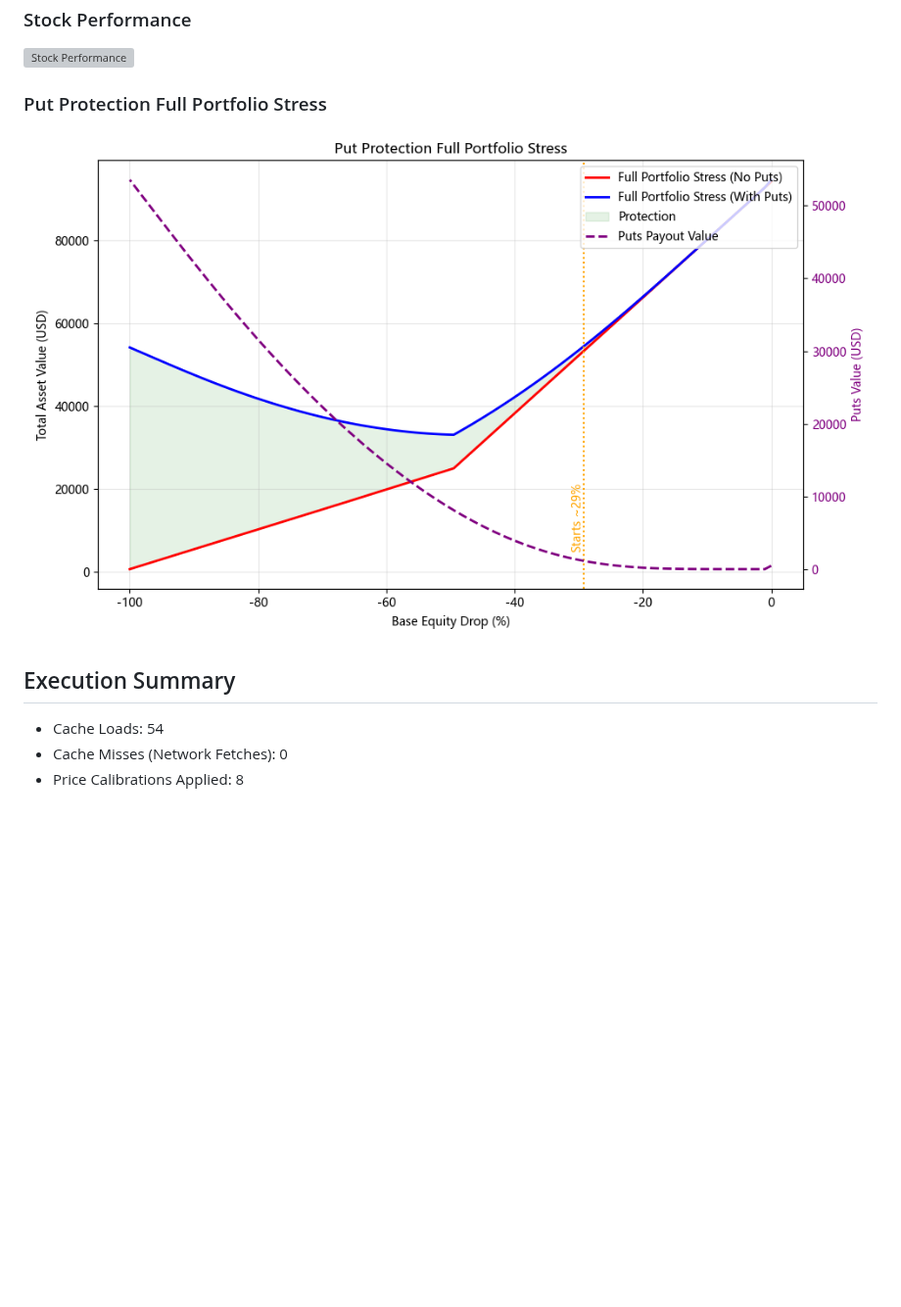
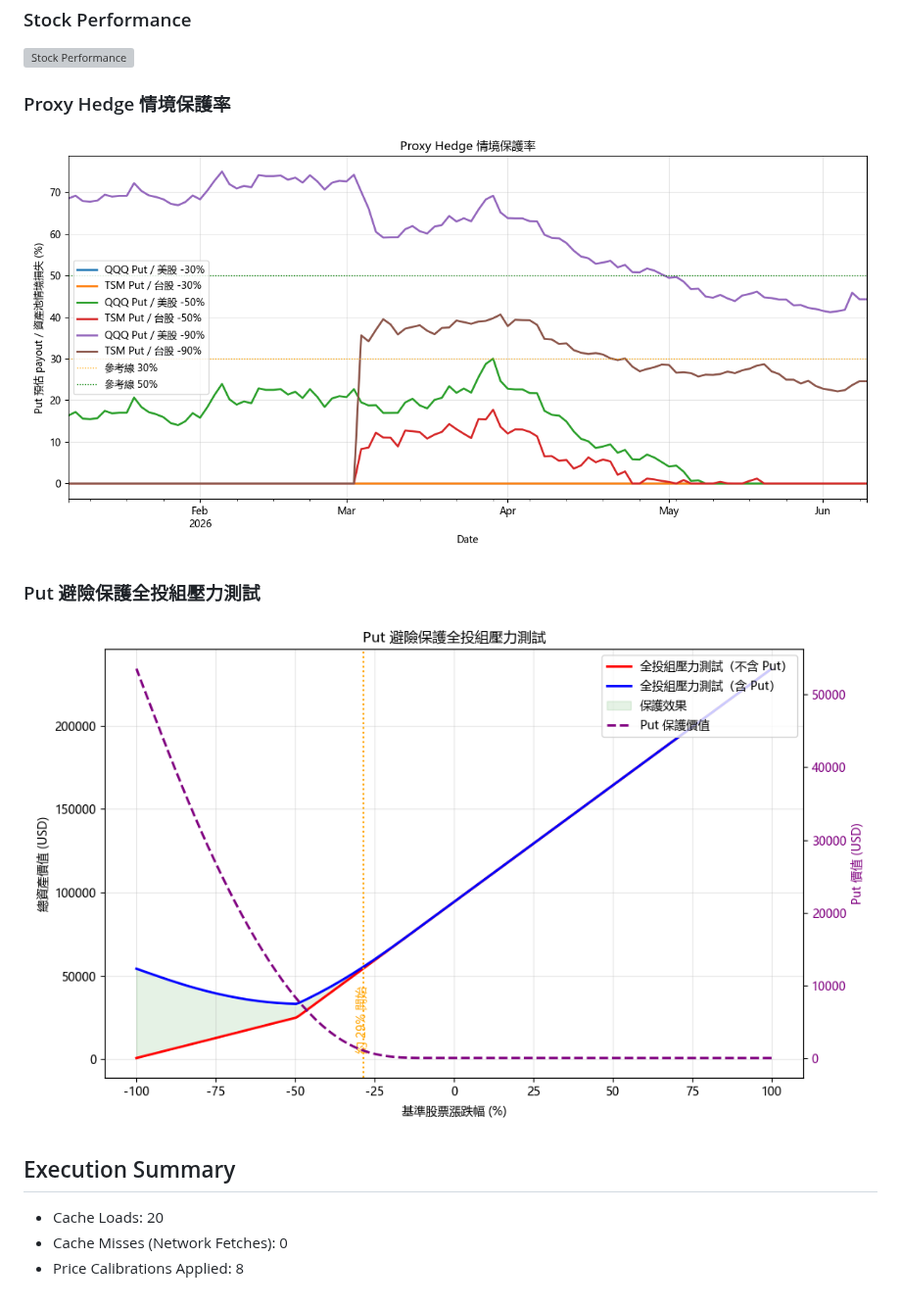
Before and after one commit to tim12332000/TW_ETF, a Markdown page: output/report.md, the part around one of its changes. Shown at 98% size. GitHub-like rendering; pictures changed too: output/proxy_hedge_coverage.png (added), output/total_asset_protection.png; blank space fills up the shorter version; grey boxes are pictures that could not be loaded.

```diff
--- a/output/report.md
+++ b/output/report.md
@@ -134,10 +157,13 @@ Chart saved to output/total_asset_protection.png
 ### Stock Performance
 ![Stock Performance](stock_performance.png)
 
-### Put Protection Full Portfolio Stress
-![Put Protection Full Portfolio Stress](total_asset_protection.png)
+### Proxy Hedge 情境保護率
+![Proxy Hedge 情境保護率](proxy_hedge_coverage.png)
+
+### Put 避險保護全投組壓力測試
+![Put 避險保護全投組壓力測試](total_asset_protection.png)
 
 ## Execution Summary
-- Cache Loads: 54
+- Cache Loads: 20
 - Cache Misses (Network Fetches): 0
 - Price Calibrations Applied: 8
```
Also changed, not shown: other parts of output/report.md (+48 -25 lines), 2 other files.
